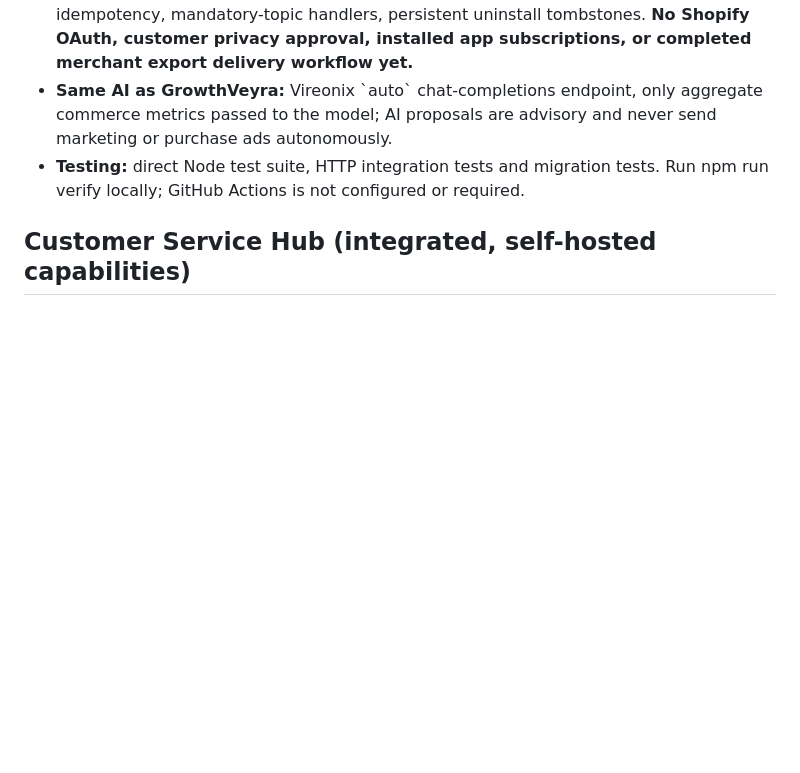
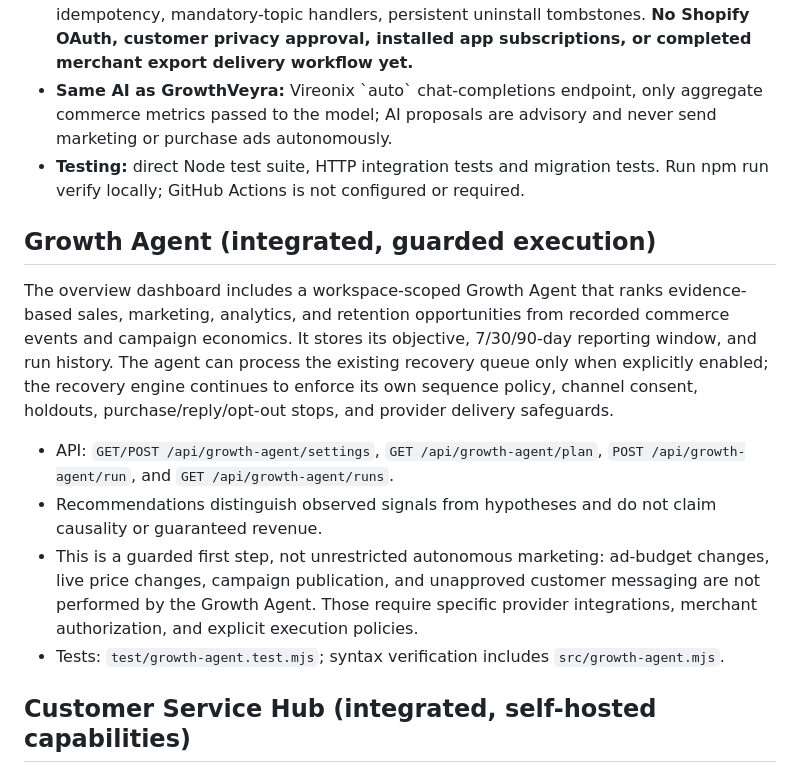
Before and after one commit to Rjdclink/A-, a Markdown page: README.md, the part around the change. Drawn GitHub-style; blank space fills up the shorter version.

Commit message:
Document growth agent capability and execution limits

```diff
--- a/README.md
+++ b/README.md
@@ -13,6 +13,15 @@ A minimal, privacy-conscious foundation for e-commerce conversion measurement, r
 - **Shopify webhook receiver:** signed raw-body HMAC checks, shop allowlists, paid-order idempotency, mandatory-topic handlers, persistent uninstall tombstones. **No Shopify OAuth, customer privacy approval, installed app subscriptions, or completed merchant export delivery workflow yet.**
 - **Same AI as GrowthVeyra:** Vireonix \`auto\` chat-completions endpoint, only aggregate commerce metrics passed to the model; AI proposals are advisory and never send marketing or purchase ads autonomously.
 - **Testing:** direct Node test suite, HTTP integration tests and migration tests. Run npm run verify locally; GitHub Actions is not configured or required.
+
+## Growth Agent (integrated, guarded execution)
+
+The overview dashboard includes a workspace-scoped Growth Agent that ranks evidence-based sales, marketing, analytics, and retention opportunities from recorded commerce events and campaign economics. It stores its objective, 7/30/90-day reporting window, and run history. The agent can process the existing recovery queue only when explicitly enabled; the recovery engine continues to enforce its own sequence policy, channel consent, holdouts, purchase/reply/opt-out stops, and provider delivery safeguards.
+
+- API: `GET/POST /api/growth-agent/settings`, `GET /api/growth-agent/plan`, `POST /api/growth-agent/run`, and `GET /api/growth-agent/runs`.
+- Recommendations distinguish observed signals from hypotheses and do not claim causality or guaranteed revenue.
+- This is a guarded first step, not unrestricted autonomous marketing: ad-budget changes, live price changes, campaign publication, and unapproved customer messaging are not performed by the Growth Agent. Those require specific provider integrations, merchant authorization, and explicit execution policies.
+- Tests: `test/growth-agent.test.mjs`; syntax verification includes `src/growth-agent.mjs`.
 
 ## Customer Service Hub (integrated, self-hosted capabilities)
 
```
